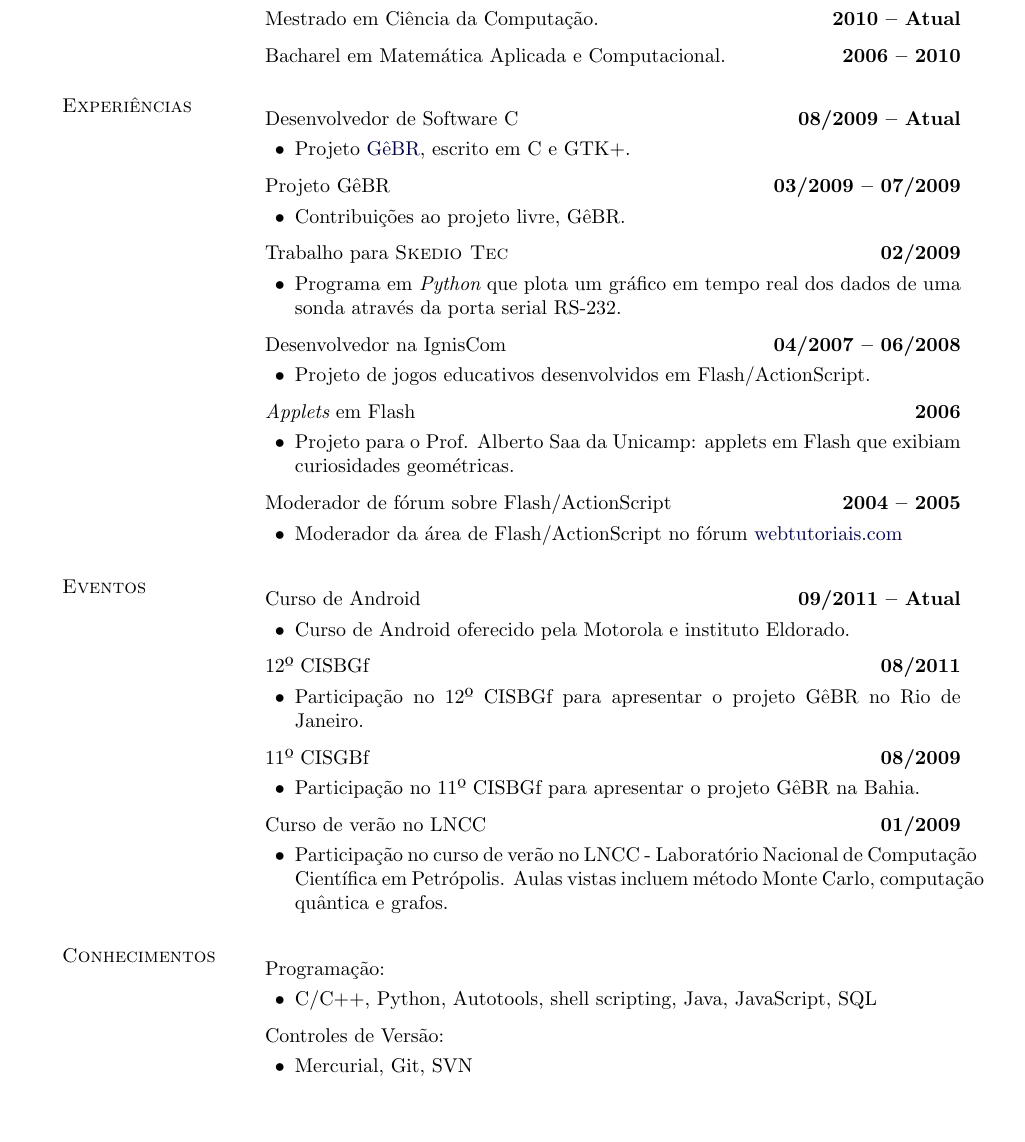
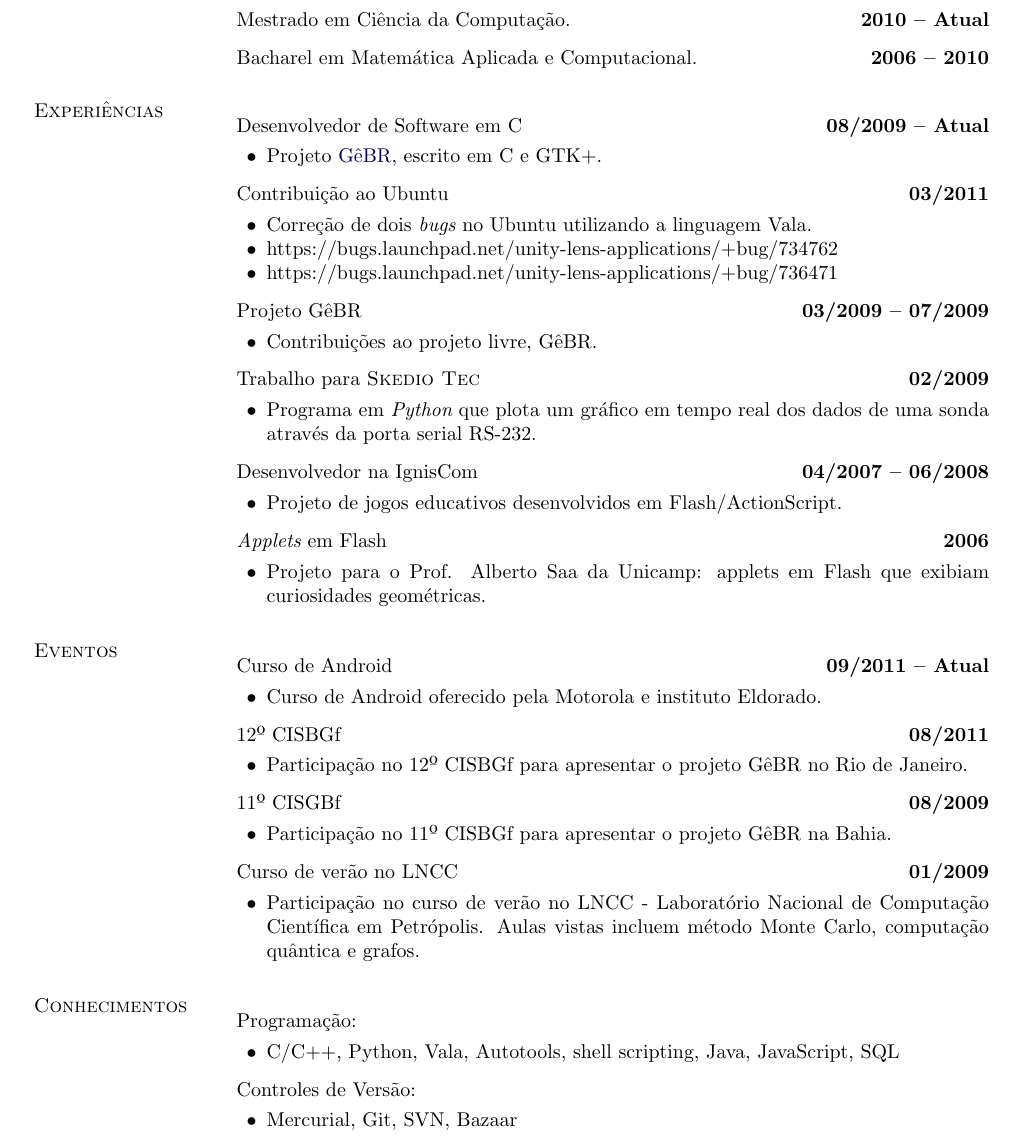
Before and after one commit to ianliu/cv, a LaTeX document (main.tex): part of the page, cut so that both start at the same text, the shorter picture padded with empty space. Compiled offline with pdfLaTeX.

Commit message:
Add Ubuntu bug fixes

```diff
--- a/main.tex
+++ b/main.tex
@@ -82,7 +82,7 @@
             %includefoot, % Uncomment to put page number above margin
             marginparwidth=30.5mm,    % Length of section titles
             marginparsep=1.5mm,       % Space between titles and text
-            margin=25mm,              % 25mm margins
+            margin=20mm,              % 25mm margins
             includemp]{geometry}
 
 %% More layout: Get rid of indenting throughout entire document
@@ -258,9 +258,16 @@ Universidade Estadual de Campinas
 \section{Experiências}
 
 \begin{outerlist}
-\item[] Desenvolvedor de Software C\hfill {\bf 08/2009 -- Atual}
+\item[] Desenvolvedor de Software em C\hfill {\bf 08/2009 -- Atual}
   \begin{innerlist}
   \item Projeto \href{http://www.gebrproject.com}{GêBR}, escrito em C e GTK+.
+  \end{innerlist}
+
+\item[] Contribuição ao Ubuntu\hfill {\bf 03/2011}
+  \begin{innerlist}
+  \item Correção de dois {\em bugs} no Ubuntu utilizando a linguagem Vala.
+  \item https://bugs.launchpad.net/unity-lens-applications/+bug/734762
+  \item https://bugs.launchpad.net/unity-lens-applications/+bug/736471
   \end{innerlist}
 
 \item[] Projeto GêBR\hfill {\bf 03/2009 -- 07/2009}
@@ -283,12 +290,6 @@ Universidade Estadual de Campinas
   \begin{innerlist}
   \item Projeto para o Prof. Alberto Saa da Unicamp: applets em Flash que
     exibiam curiosidades geométricas.
-  \end{innerlist}
-
-\item[] Moderador de fórum sobre Flash/ActionScript\hfill {\bf 2004 -- 2005}
-  \begin{innerlist}
-  \item Moderador da área de Flash/ActionScript no fórum
-    \href{http://webtutoriais.com}{webtutoriais.com}
   \end{innerlist}
 
 \end{outerlist}
@@ -327,12 +328,12 @@ Universidade Estadual de Campinas
 
 \item[] Programação:
   \begin{innerlist}
-  \item C/C++, Python, Autotools, shell scripting, Java, JavaScript, SQL
+  \item C/C++, Python, Vala, Autotools, shell scripting, Java, JavaScript, SQL
   \end{innerlist}
 
 \item[] Controles de Versão:
   \begin{innerlist}
-  \item Mercurial, Git, SVN
+  \item Mercurial, Git, SVN, Bazaar
   \end{innerlist}
 
 \end{outerlist}
```
Lines whose indentation alone changed are shown as unchanged.
